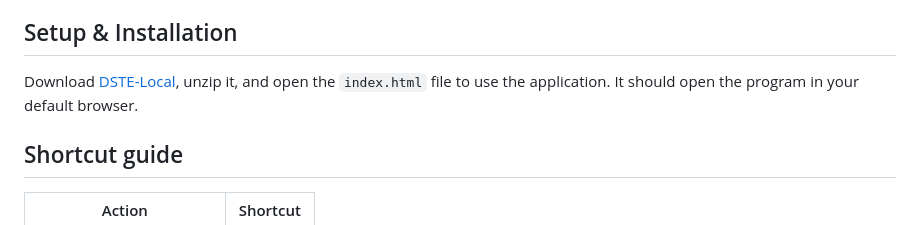
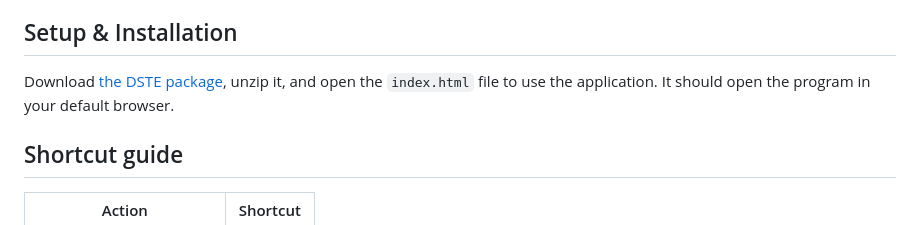
Before and after one commit to AsjerS/DSTE, a Markdown page: README.md, the part around the change. Drawn GitHub-style.

Commit message:
update package link

```diff
--- a/README.md
+++ b/README.md
@@ -18,7 +18,7 @@ You can test this applicatino without installing anything [here](https://asjers.
 
 ## Setup & Installation
 
-Download [DSTE-Local](https://minhaskamal.github.io/DownGit/#/home?url=https://github.com/AsjerS/DSTE/tree/main/DSTE-Local), unzip it, and open the `index.html` file to use the application. It should open the program in your default browser.
+Download [the DSTE package](https://minhaskamal.github.io/DownGit/#/home?url=https://github.com/AsjerS/DSTE/tree/main/package), unzip it, and open the `index.html` file to use the application. It should open the program in your default browser.
 
 ## Shortcut guide
 
```
